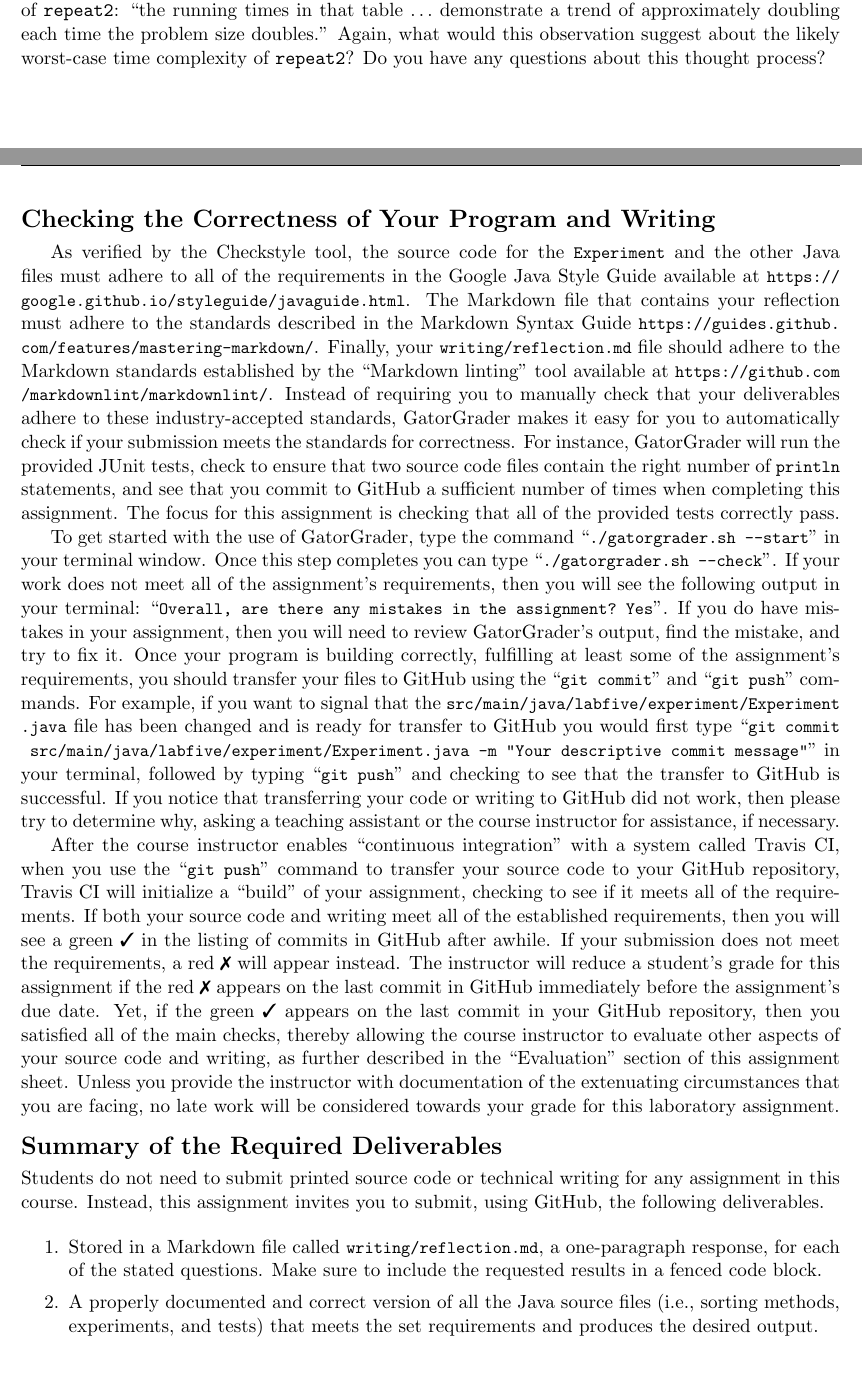
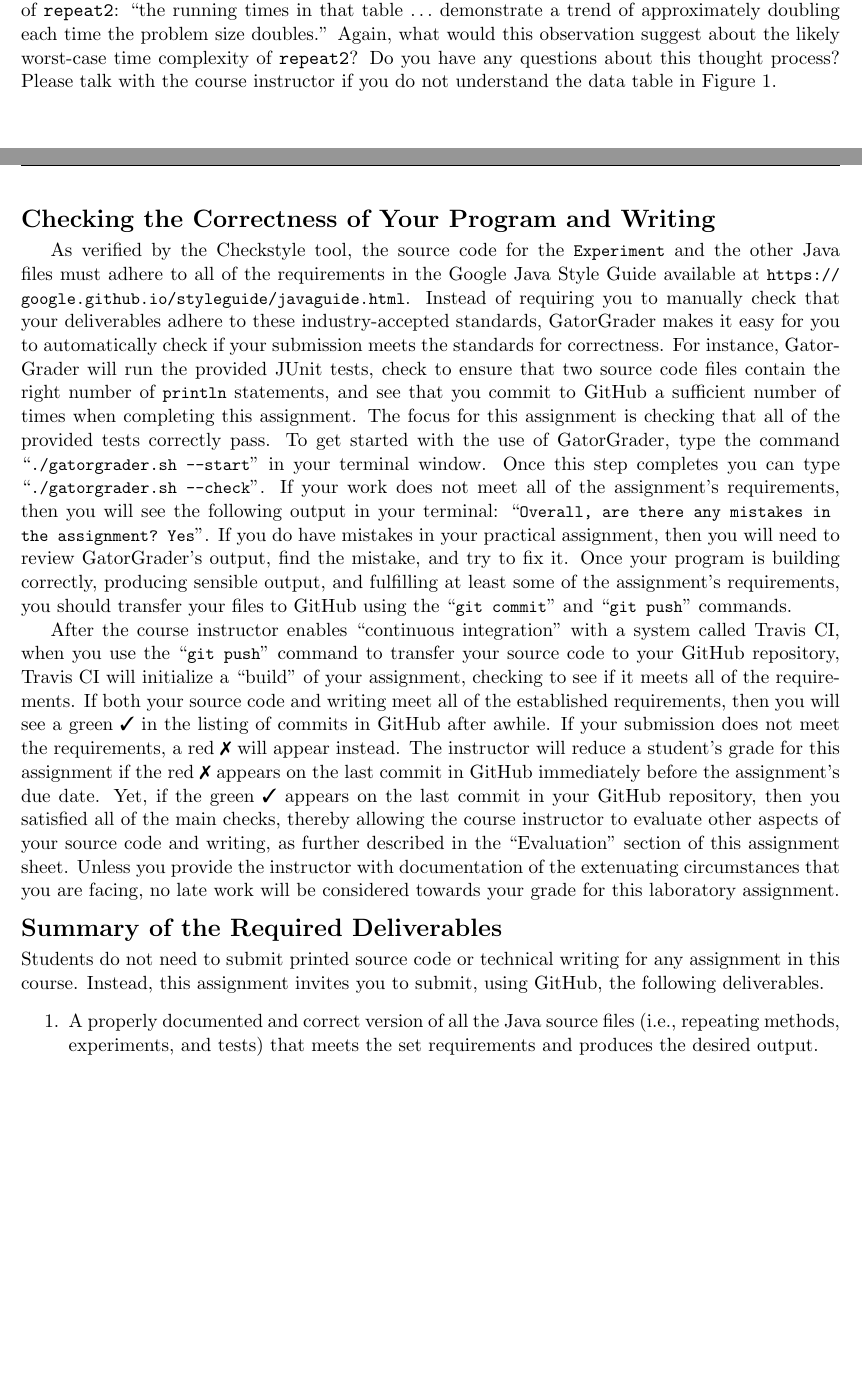
Before and after one commit to Allegheny-Computer-Science-112-S2018/cs112-S2018-sheets, a LaTeX document (practical04/cs112S2018_practical04.tex): two parts of pages 3 and 4 of 5 before the commit and two parts of pages 3 and 4 of 4 after it, joined at a grey line, cut so that both start at the same text, the shorter picture padded with empty space. Compiled offline with pdfLaTeX.

Commit message:
Updating the cs112S2018_practical04.

```diff
--- a/practical04/cs112S2018_practical04.tex
+++ b/practical04/cs112S2018_practical04.tex
@@ -264,7 +264,9 @@ page 172 includes the following statement when describing the performance of
 {\tt repeat2}: ``the running times in that table $\ldots$ demonstrate a trend of
 approximately doubling each time the problem size doubles.'' Again, what would
 this observation suggest about the likely worst-case time complexity of {\tt
-repeat2}? Do you have any questions about this thought process?
+repeat2}? Do you have any questions about this thought process? Please talk with
+the course instructor if you do not understand the data table in
+Figure~\ref{fig:output}.
 
 % Remember, if you want to \step{build} your program you can type the command
 % \gradlebuild{} in your terminal, thereby causing the Java compiler to check your
@@ -306,64 +308,62 @@ repeat2}? Do you have any questions about this thought process?
 As verified by the Checkstyle tool, the source code for the \mainprogram{} and
 the other Java files must adhere to all of the requirements in the Google Java
 Style Guide available at
-\url{https://google.github.io/styleguide/javaguide.html}. The Markdown file that
-contains your reflection must adhere to the standards described in the Markdown
-Syntax Guide \url{https://guides.github.com/features/mastering-markdown/}.
-Finally, your \reflection{} file should adhere to the Markdown standards
-established by the \step{Markdown linting} tool available at
-\url{https://github.com/markdownlint/markdownlint/}. Instead of requiring you to
-manually check that your deliverables adhere to these industry-accepted
+\url{https://google.github.io/styleguide/javaguide.html}. Instead of requiring
+you to manually check that your deliverables adhere to these industry-accepted
 standards, GatorGrader makes it easy for you to automatically check if your
 submission meets the standards for correctness. For instance, GatorGrader will
 run the provided JUnit tests, check to ensure that two source code files contain
 the right number of \program{println} statements, and see that you commit to
 GitHub a sufficient number of times when completing this assignment. The focus
 for this assignment is checking that all of the provided tests correctly pass.
-
 To get started with the use of GatorGrader, type the command \gatorgraderstart{}
 in your terminal window. Once this step completes you can type
 \gatorgradercheck{}. If your work does not meet all of the assignment's
 requirements, then you will see the following output in your terminal:
 \command{Overall, are there any mistakes in the assignment? Yes}. If you do have
-mistakes in your assignment, then you will need to review GatorGrader's output,
-find the mistake, and try to fix it. Once your program is building correctly,
-fulfilling at least some of the assignment's requirements, you should transfer
-your files to GitHub using the \gitcommit{} and \gitpush{} commands. For
-example, if you want to signal that the \mainprogramsource{} file has been
-changed and is ready for transfer to GitHub you would first type
-\gitcommitmainprogram{} in your terminal, followed by typing \gitpush{} and
-checking to see that the transfer to GitHub is successful. If you notice that
-transferring your code or writing to GitHub did not work, then please try to
-determine why, asking a teaching assistant or the course instructor for
-assistance, if necessary.
+mistakes in your practical assignment, then you will need to review
+GatorGrader's output, find the mistake, and try to fix it. Once your program is
+building correctly, producing sensible output, and fulfilling at least some of
+the assignment's requirements, you should transfer your files to GitHub using
+the \gitcommit{} and \gitpush{} commands.
 
-After the course instructor enables \step{continuous integration} with a system called Travis CI, when you use the
-\gitpush{} command to transfer your source code to your GitHub repository, Travis CI will initialize a \step{build} of
-your assignment, checking to see if it meets all of the requirements. If both your source code and writing meet all of
-the established requirements, then you will see a green \checkmark{} in the listing of commits in GitHub after awhile.
-If your submission does not meet the requirements, a red \naughtmark{} will appear instead. The instructor will reduce a
-student's grade for this assignment if the red \naughtmark{} appears on the last commit in GitHub immediately before the
-assignment's due date. Yet, if the green \checkmark{} appears on the last commit in your GitHub repository, then you
-satisfied all of the main checks, thereby allowing the course instructor to evaluate other aspects of your source code
-and writing, as further described in the \step{Evaluation} section of this assignment sheet. Unless you provide the
-instructor with documentation of the extenuating circumstances that you are facing, no late work will be considered
+% For example, if you want to signal that the \mainprogramsource{} file has been
+% changed and is ready for transfer to GitHub you would first type
+% \gitcommitmainprogram{} in your terminal, followed by typing \gitpush{} and
+% checking to see that the transfer to GitHub is successful. If you notice that
+% transferring your code or writing to GitHub did not work, then please try to
+% determine why, asking a teaching assistant or the course instructor for
+% assistance, if necessary.
+
+After the course instructor enables \step{continuous integration} with a system
+called Travis CI, when you use the \gitpush{} command to transfer your source
+code to your GitHub repository, Travis CI will initialize a \step{build} of your
+assignment, checking to see if it meets all of the requirements. If both your
+source code and writing meet all of the established requirements, then you will
+see a green \checkmark{} in the listing of commits in GitHub after awhile. If
+your submission does not meet the requirements, a red \naughtmark{} will appear
+instead. The instructor will reduce a student's grade for this assignment if the
+red \naughtmark{} appears on the last commit in GitHub immediately before the
+assignment's due date. Yet, if the green \checkmark{} appears on the last commit
+in your GitHub repository, then you satisfied all of the main checks, thereby
+allowing the course instructor to evaluate other aspects of your source code and
+writing, as further described in the \step{Evaluation} section of this
+assignment sheet. Unless you provide the instructor with documentation of the
+extenuating circumstances that you are facing, no late work will be considered
 towards your grade for this laboratory assignment.
 
 \section*{Summary of the Required Deliverables}
 
-\noindent Students do not need to submit printed source code or technical writing for any assignment in this course.
-Instead, this assignment invites you to submit, using GitHub, the following deliverables.
+\noindent Students do not need to submit printed source code or technical
+writing for any assignment in this course. Instead, this assignment invites you
+to submit, using GitHub, the following deliverables.
 
 \begin{enumerate}
 
   \setlength{\itemsep}{0in}
 
-\item Stored in a Markdown file called \reflection{}, a one-paragraph response,
-  for each of the stated questions. Make sure to include the requested results
-  in a fenced code block.
-
 \item A properly documented and correct version of all the Java source files
-  (i.e., sorting methods, experiments, and tests) that meets the set
+  (i.e., repeating methods, experiments, and tests) that meets the set
   requirements and produces the desired output.
 
 \end{enumerate}
```
Also changed, not shown: practical04/cs112S2018_practical04.tex (2 more changed lines).
